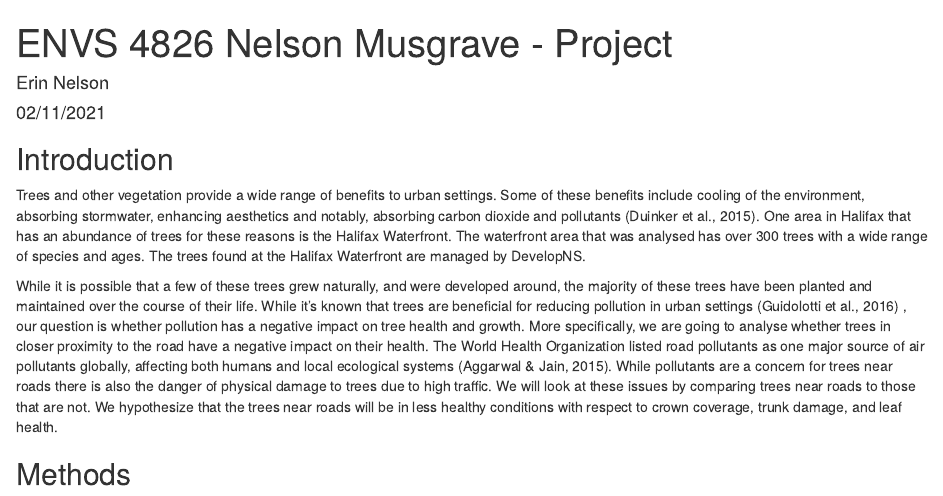
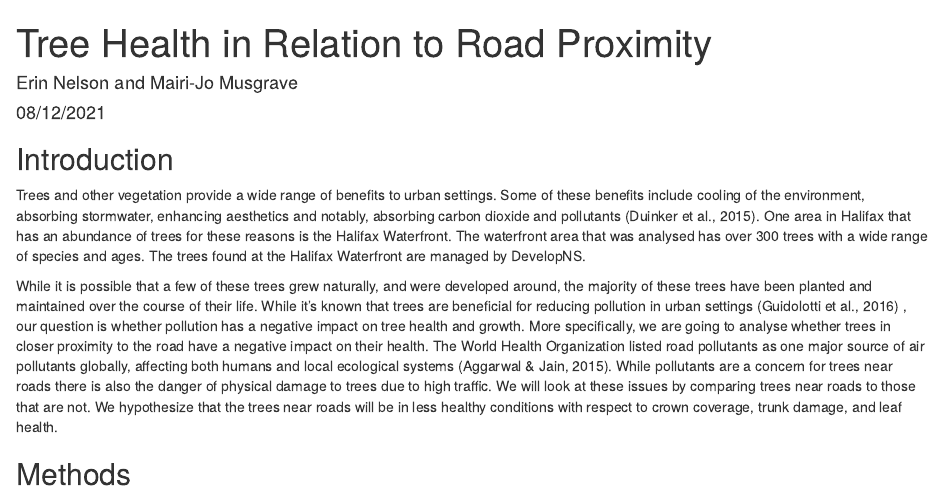
Before and after one commit to erinnelson13/ENVS-4826-Nelson---Project, an R Markdown document (Tree Health in Relation to Road Proximity.Rmd): the page in a window 1100 px wide, from its top. Rendered offline with R 4.5, knitr and Pandoc, with nearby package versions.

Commit message:
new title

```diff
--- a/ENVS 4826 Nelson Musgrave - Project.Rmd
+++ b/Tree Health in Relation to Road Proximity.Rmd
@@ -1,7 +1,7 @@
 ---
-title: "ENVS 4826 Nelson Musgrave - Project"
-author: "Erin Nelson"
-date: "02/11/2021"
+title: "Tree Health in Relation to Road Proximity"
+author: "Erin Nelson and Mairi-Jo Musgrave"
+date: "08/12/2021"
 output:
   html_document: default
   pdf_document: default
```
Also changed, not shown: Project Script.R (line endings or trailing spaces), Tree-Health-in-Relation-to-Road-Proximity.html (added).
